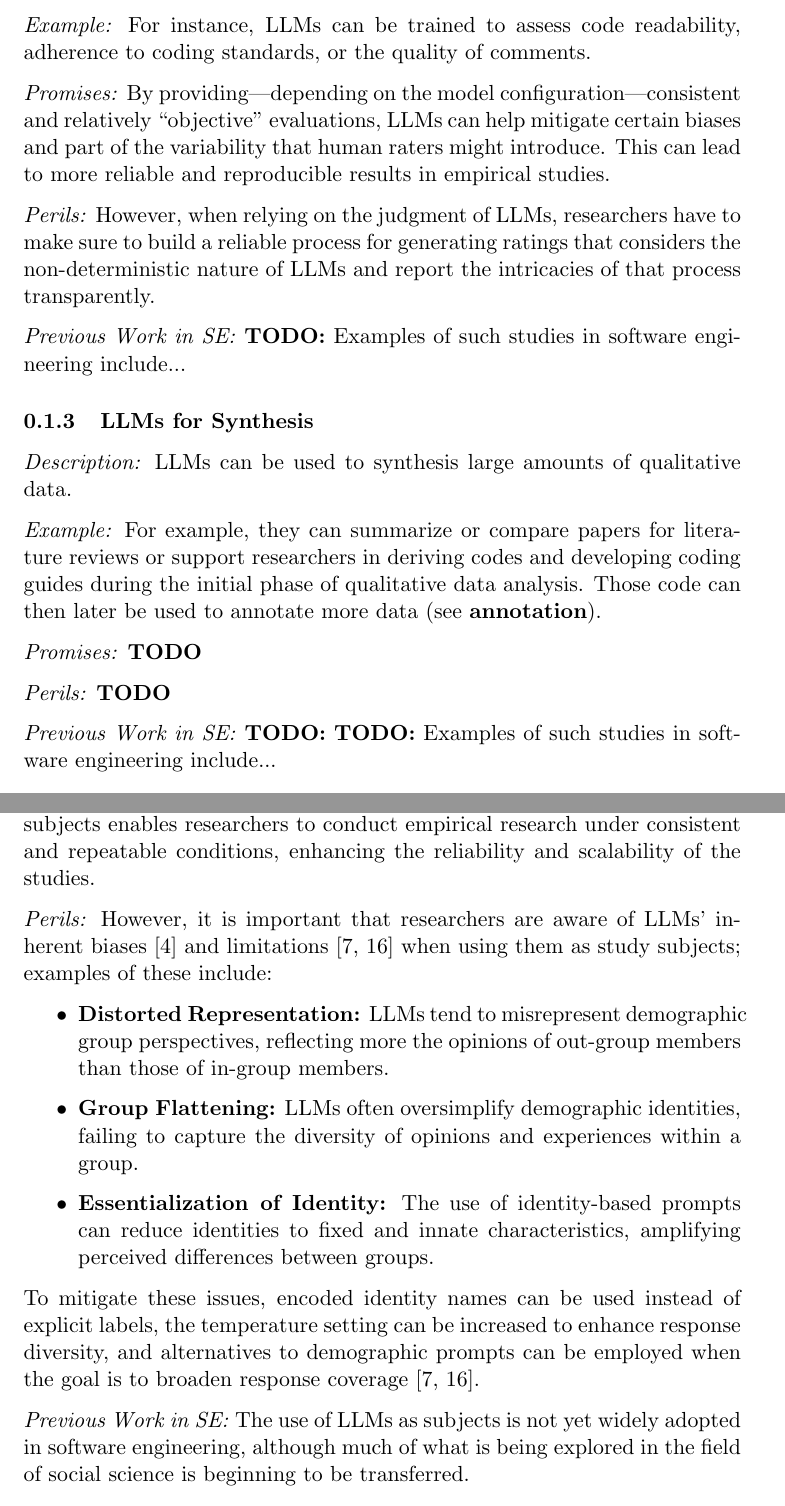
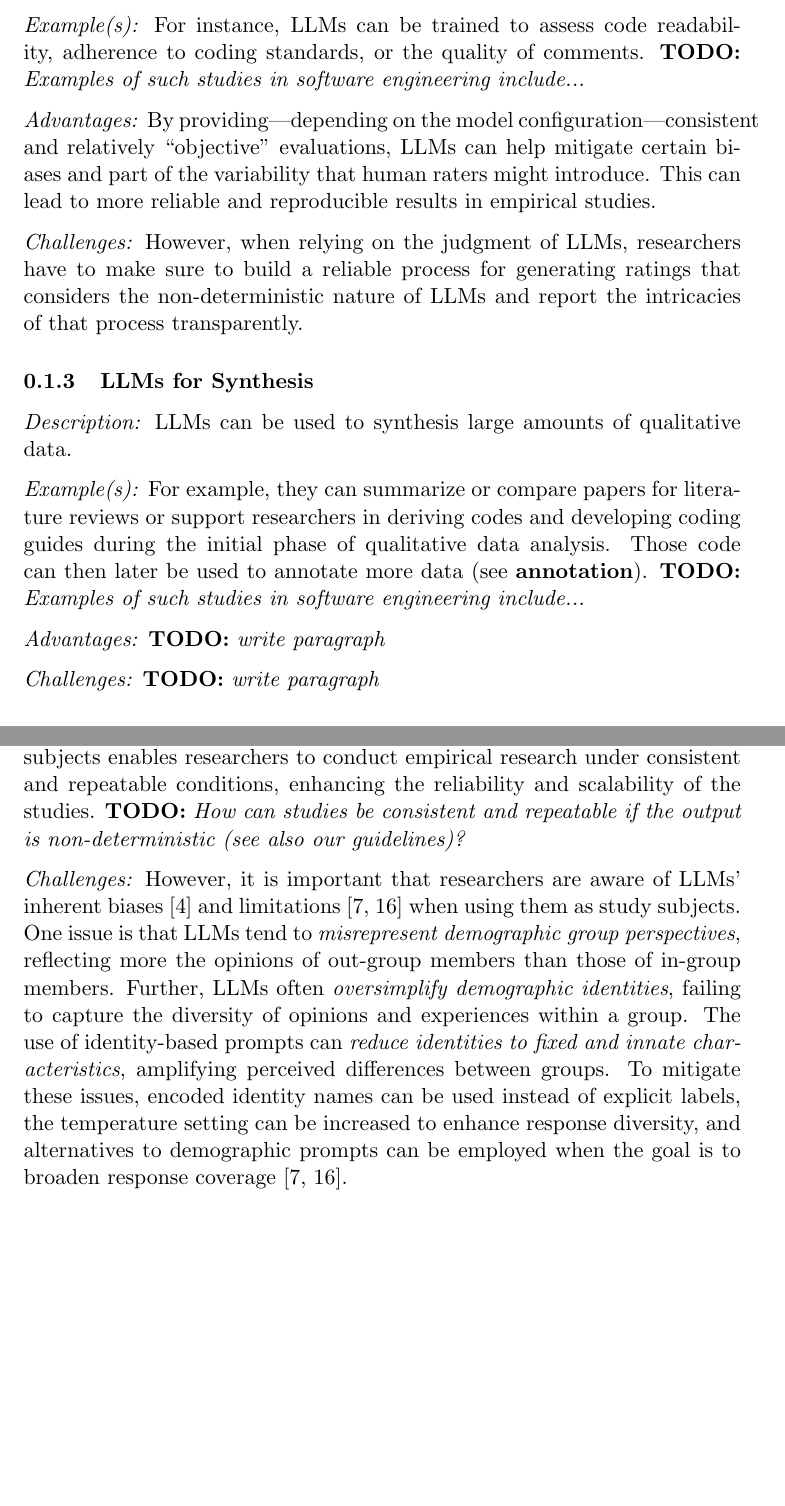
Before and after one commit to se-uhd/llm-guidelines-website, a LaTeX document (study-types/_sources/01_llms-as-tools-for-researchers.tex): two parts of pages 3 and 5 of 8, joined at a grey line, cut so that both start at the same text, the shorter picture padded with empty space. Compiled offline with pdfLaTeX.

Commit message:
Revise study types

```diff
--- a/study-types/_sources/01_llms-as-tools-for-researchers.tex
+++ b/study-types/_sources/01_llms-as-tools-for-researchers.tex
@@ -1,5 +1,6 @@
 \documentclass[11pt]{article}
 \usepackage[parfill]{parskip} % use newlines for paragraphs (more similar to Markdown)
+\newcommand{\todo}[1]{{\textbf{TODO:}\ \textit{#1}}} % command for TODOs
 
 \begin{document}
 
@@ -42,31 +43,28 @@ While pooling multiple outputs can improve reliability, this approach necessitat
 While generally cost-effective, LLM annotation requires careful management of per-token charges, particularly for longer texts~\cite{DBLP:conf/emnlp/WangLXZZ21}. Furthermore, achieving reliable annotations may require multiple runs of the same input to enable majority voting~\cite{DBLP:journals/corr/abs-2304-11085}, although exact cost comparisions between LLM-based and human annotation is controversaly discussed~\cite{DBLP:conf/chi/HeHDRH24}.
 Finally, research has identified consistent biases in label assignment, including tendencies to overestimate certain labels and misclassify neutral content, particularly in stance detection tasks~\cite{DBLP:journals/corr/abs-2304-10145}. %These biases are especially pronounced when dealing with newer topics, such as the Russo-Ukrainian conflict sentiment analysis.
 
+
 \subsubsection{LLMs as Raters}
 
 \emph{Description:} In empirical studies, LLMs can act as raters to evaluate the quality or other properties of software artifacts such as code, documentation, and design patterns.
 
-\emph{Example:}  For instance, LLMs can be trained to assess code readability, adherence to coding standards, or the quality of comments.
+\emph{Example(s):}  For instance, LLMs can be trained to assess code readability, adherence to coding standards, or the quality of comments. \todo{Examples of such studies in software engineering include...}
 
-\emph{Promises:} By providing---depending on the model configuration---consistent and relatively ``objective'' evaluations, LLMs can help mitigate certain biases and part of the variability that human raters might introduce.
+\emph{Advantages:} By providing---depending on the model configuration---consistent and relatively ``objective'' evaluations, LLMs can help mitigate certain biases and part of the variability that human raters might introduce.
 This can lead to more reliable and reproducible results in empirical studies.
 
-\emph{Perils:} However, when relying on the judgment of LLMs, researchers have to make sure to build a reliable process for generating ratings that considers the non-deterministic nature of LLMs and report the intricacies of that process transparently.
-
-\emph{Previous Work in SE:}  \textbf{TODO:} Examples of such studies in software engineering include...
+\emph{Challenges:} However, when relying on the judgment of LLMs, researchers have to make sure to build a reliable process for generating ratings that considers the non-deterministic nature of LLMs and report the intricacies of that process transparently.
 
 
 \subsubsection{LLMs for Synthesis}
 
 \emph{Description:} LLMs can be used to synthesis large amounts of qualitative data.
 
-\emph{Example:}  For example, they can summarize or compare papers for literature reviews or support researchers in deriving codes and developing coding guides during the initial phase of qualitative data analysis. Those code can then later be used to annotate more data (see \textbf{annotation}).
+\emph{Example(s):}  For example, they can summarize or compare papers for literature reviews or support researchers in deriving codes and developing coding guides during the initial phase of qualitative data analysis. Those code can then later be used to annotate more data (see \textbf{annotation}). \todo{Examples of such studies in software engineering include...}
 
-\emph{Promises:} \textbf{TODO}
+\emph{Advantages:} \todo{write paragraph}
 
-\emph{Perils:} \textbf{TODO}
-
-\emph{Previous Work in SE:}  \textbf{TODO:}  \textbf{TODO:} Examples of such studies in software engineering include...
+\emph{Challenges:} \todo{write paragraph}
 
 
 \subsubsection{LLMs as Subjects}
@@ -89,18 +80,19 @@ Although not specifically focused on software engineering, Xu et al.~\cite{DBLP:
-Furthermore, employing LLMs as subjects enables researchers to conduct empirical research under consistent and repeatable conditions, enhancing the reliability and scalability of the studies.
-
-\emph{Perils:} However, it is important that researchers are aware of LLMs' inherent biases~\cite{Crowell2023} and limitations~\cite{DBLP:journals/ais/HardingDLL24, DBLP:journals/corr/abs-2402-01908} when using them as study subjects; examples of these include:
-\begin{itemize}
-    \item \textbf{Distorted Representation:} LLMs tend to misrepresent demographic group perspectives, reflecting more the opinions of out-group members than those of in-group members.
-    \item \textbf{Group Flattening:} LLMs often oversimplify demographic identities, failing to capture the diversity of opinions and experiences within a group.
-    \item \textbf{Essentialization of Identity:} The use of identity-based prompts can reduce identities to fixed and innate characteristics, amplifying perceived differences between groups.
-\end{itemize}
-To mitigate these issues, encoded identity names can be used instead of explicit labels, the temperature setting can be increased to enhance response diversity, and alternatives to demographic prompts can be employed when the goal is to broaden response coverage~\cite{DBLP:journals/ais/HardingDLL24, DBLP:journals/corr/abs-2402-01908}.
-
-\emph{Previous Work in SE:} The use of LLMs as subjects is not yet widely adopted in software engineering, although much of what is being explored in the field of social science is beginning to be transferred.
+\todo{Merge the SE related work below into the categories above}
 
 Examples of studies in software engineering include the works of Gerosa et al.~\cite{DBLP:journals/ase/GerosaTSS24} and Bano et al.~\cite{bano2025doessoftwareengineerlook}.
 Gerosa et al.~\cite{DBLP:journals/ase/GerosaTSS24} explored various applications of LLMs, such as persona-based interviews, multi-persona focus groups, survey simulations, and observational studies employing multimodal models. They examined how LLMs can emulate human responses and behaviors while addressing critical ethical concerns, biases, and methodological challenges. The authors advocated for a hybrid approach that integrates AI-generated and human-generated data to improve research scalability and effectiveness while ensuring that human subjects are not entirely replaced.
 Bano et al.~\cite{bano2025doessoftwareengineerlook} investigated how LLMs, specifically GPT-4 and Microsoft Copilot, reinforce societal stereotypes in software engineering recruitment processes. They generated 300 candidate profiles and evaluated LLMs' ability to rank candidates for four distinct SE roles. Both textual and visual outputs were analyzed, uncovering biases favoring male, Caucasian candidates, lighter skin tones, and slim physiques, particularly in senior positions. Their findings underline the risks of perpetuating exclusionary norms and present a replicable framework for assessing biases in LLM-generated data, emphasizing the need for equitable and inclusive AI integration in software engineering workflows.
+
+\emph{Advantages:} Using LLMs as subjects offers valuable insights while significantly reducing the need to recruit human participants, a process that is often time-consuming and costly~\cite{DBLP:conf/vl/Madampe0HO24}.
+Furthermore, employing LLMs as subjects enables researchers to conduct empirical research under consistent and repeatable conditions, enhancing the reliability and scalability of the studies.
+\todo{How can studies be consistent and repeatable if the output is non-deterministic (see also our guidelines)?}
+
+\emph{Challenges:} However, it is important that researchers are aware of LLMs' inherent biases~\cite{Crowell2023} and limitations~\cite{DBLP:journals/ais/HardingDLL24, DBLP:journals/corr/abs-2402-01908} when using them as study subjects.
+One issue is that LLMs tend to \emph{misrepresent demographic group perspectives}, reflecting more the opinions of out-group members than those of in-group members.
+Further, LLMs often \emph{oversimplify demographic identities}, failing to capture the diversity of opinions and experiences within a group.
+The use of identity-based prompts can \emph{reduce identities to fixed and innate characteristics}, amplifying perceived differences between groups.
+To mitigate these issues, encoded identity names can be used instead of explicit labels, the temperature setting can be increased to enhance response diversity, and alternatives to demographic prompts can be employed when the goal is to broaden response coverage~\cite{DBLP:journals/ais/HardingDLL24, DBLP:journals/corr/abs-2402-01908}.
+
 
 \subsubsection{References}
 
```
Also changed, not shown: study-types/_sources/02_llms-as-tools-for-software-engineers.tex (+15 -17 lines), study-types/_sources/01_llms-as-tools-for-researchers.tex (13 more changed lines).
